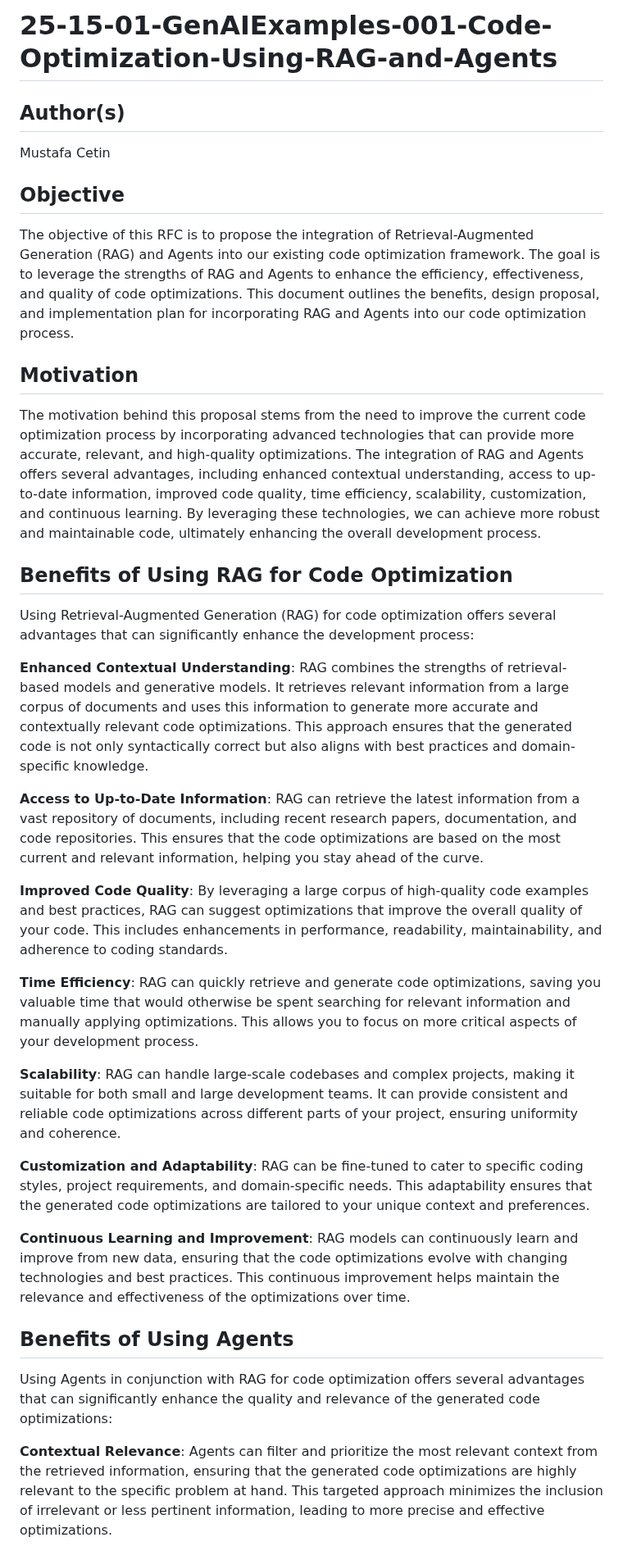
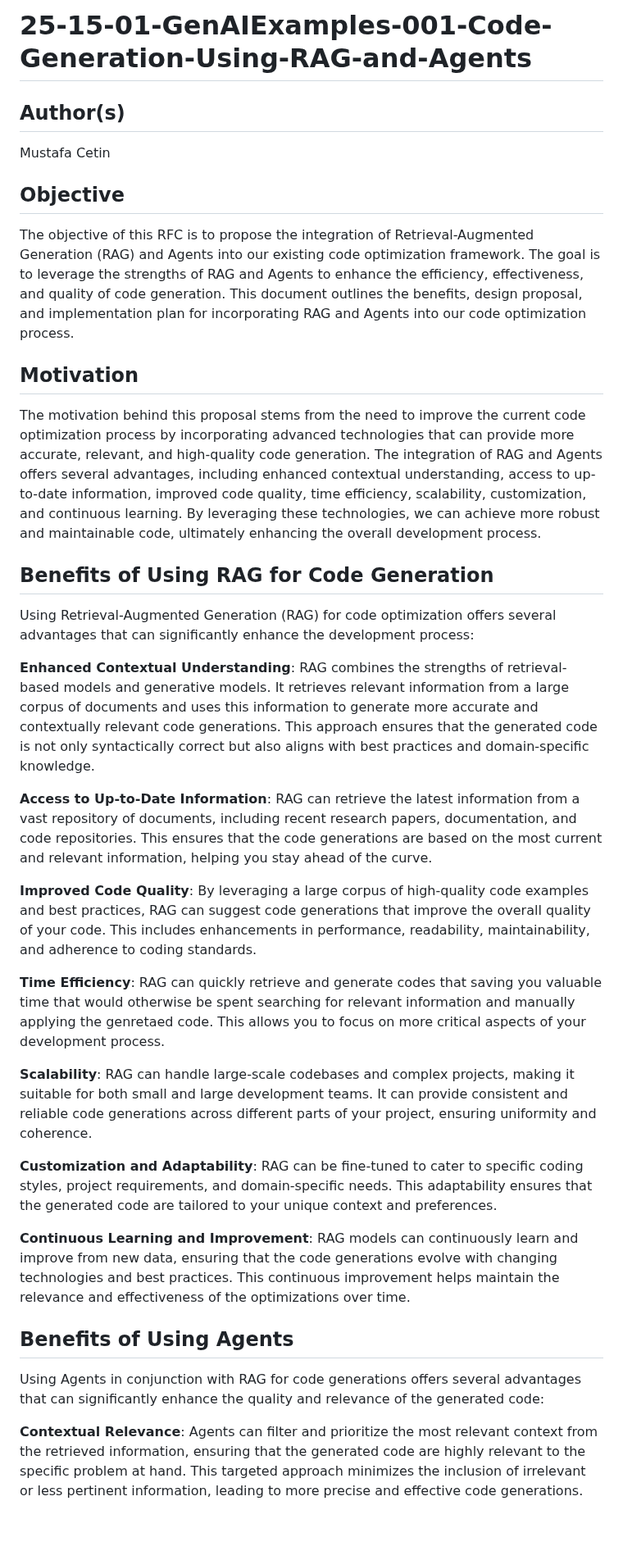
Before and after one commit to opea-project/docs, a Markdown page: community/rfcs/25-15-01-GenAIExamples-001-Code-Generation-Using-RAG-and-Agents.md, the part around one of its changes. Shown at 82% size. GitHub-like rendering; blank space fills up the shorter version.

```diff
--- a/community/rfcs/25-15-01-GenAIExamples-001-Code-Optimization-Using-RAG-and-Agents.md
+++ b/community/rfcs/25-15-01-GenAIExamples-001-Code-Generation-Using-RAG-and-Agents.md
@@ -1,4 +1,4 @@
-# 25-15-01-GenAIExamples-001-Code-Optimization-Using-RAG-and-Agents
+# 25-15-01-GenAIExamples-001-Code-Generation-Using-RAG-and-Agents
 
 ## Author(s)
 
@@ -6,33 +6,33 @@ Mustafa Cetin
 
 ## Objective
 
-The objective of this RFC is to propose the integration of Retrieval-Augmented Generation (RAG) and Agents into our existing code optimization framework. The goal is to leverage the strengths of RAG and Agents to enhance the efficiency, effectiveness, and quality of code optimizations. This document outlines the benefits, design proposal, and implementation plan for incorporating RAG and Agents into our code optimization process.
+The objective of this RFC is to propose the integration of Retrieval-Augmented Generation (RAG) and Agents into our existing code optimization framework. The goal is to leverage the strengths of RAG and Agents to enhance the efficiency, effectiveness, and quality of code generation. This document outlines the benefits, design proposal, and implementation plan for incorporating RAG and Agents into our code optimization process.
 
 ## Motivation
 
-The motivation behind this proposal stems from the need to improve the current code optimization process by incorporating advanced technologies that can provide more accurate, relevant, and high-quality optimizations. The integration of RAG and Agents offers several advantages, including enhanced contextual understanding, access to up-to-date information, improved code quality, time efficiency, scalability, customization, and continuous learning. By leveraging these technologies, we can achieve more robust and maintainable code, ultimately enhancing the overall development process.
+The motivation behind this proposal stems from the need to improve the current code optimization process by incorporating advanced technologies that can provide more accurate, relevant, and high-quality code generation. The integration of RAG and Agents offers several advantages, including enhanced contextual understanding, access to up-to-date information, improved code quality, time efficiency, scalability, customization, and continuous learning. By leveraging these technologies, we can achieve more robust and maintainable code, ultimately enhancing the overall development process.
 
-## Benefits of Using RAG for Code Optimization
+## Benefits of Using RAG for Code Generation
 
 Using Retrieval-Augmented Generation (RAG) for code optimization offers several advantages that can significantly enhance the development process:
 
-**Enhanced Contextual Understanding**: RAG combines the strengths of retrieval-based models and generative models. It retrieves relevant information from a large corpus of documents and uses this information to generate more accurate and contextually relevant code optimizations. This approach ensures that the generated code is not only syntactically correct but also aligns with best practices and domain-specific knowledge.
+**Enhanced Contextual Understanding**: RAG combines the strengths of retrieval-based models and generative models. It retrieves relevant information from a large corpus of documents and uses this information to generate more accurate and contextually relevant code generations. This approach ensures that the generated code is not only syntactically correct but also aligns with best practices and domain-specific knowledge.
 
-**Access to Up-to-Date Information**: RAG can retrieve the latest information from a vast repository of documents, including recent research papers, documentation, and code repositories. This ensures that the code optimizations are based on the most current and relevant information, helping you stay ahead of the curve.
+**Access to Up-to-Date Information**: RAG can retrieve the latest information from a vast repository of documents, including recent research papers, documentation, and code repositories. This ensures that the code generations are based on the most current and relevant information, helping you stay ahead of the curve.
 
-**Improved Code Quality**: By leveraging a large corpus of high-quality code examples and best practices, RAG can suggest optimizations that improve the overall quality of your code. This includes enhancements in performance, readability, maintainability, and adherence to coding standards.
+**Improved Code Quality**: By leveraging a large corpus of high-quality code examples and best practices, RAG can suggest code generations that improve the overall quality of your code. This includes enhancements in performance, readability, maintainability, and adherence to coding standards.
 
-**Time Efficiency**: RAG can quickly retrieve and generate code optimizations, saving you valuable time that would otherwise be spent searching for relevant information and manually applying optimizations. This allows you to focus on more critical aspects of your development process.
+**Time Efficiency**: RAG can quickly retrieve and generate codes that saving you valuable time that would otherwise be spent searching for relevant information and manually applying the genretaed code. This allows you to focus on more critical aspects of your development process.
 
-**Scalability**: RAG can handle large-scale codebases and complex projects, making it suitable for both small and large development teams. It can provide consistent and reliable code optimizations across different parts of your project, ensuring uniformity and coherence.
+**Scalability**: RAG can handle large-scale codebases and complex projects, making it suitable for both small and large development teams. It can provide consistent and reliable code generations across different parts of your project, ensuring uniformity and coherence.
 
-**Customization and Adaptability**: RAG can be fine-tuned to cater to specific coding styles, project requirements, and domain-specific needs. This adaptability ensures that the generated code optimizations are tailored to your unique context and preferences.
+**Customization and Adaptability**: RAG can be fine-tuned to cater to specific coding styles, project requirements, and domain-specific needs. This adaptability ensures that the generated code are tailored to your unique context and preferences.
 
-**Continuous Learning and Improvement**: RAG models can continuously learn and improve from new data, ensuring that the code optimizations evolve with changing technologies and best practices. This continuous improvement helps maintain the relevance and effectiveness of the optimizations over time.
+**Continuous Learning and Improvement**: RAG models can continuously learn and improve from new data, ensuring that the code generations evolve with changing technologies and best practices. This continuous improvement helps maintain the relevance and effectiveness of the optimizations over time.
 
 ## Benefits of Using Agents
 
-Using Agents in conjunction with RAG for code optimization offers several advantages that can significantly enhance the quality and relevance of the generated code optimizations:
+Using Agents in conjunction with RAG for code generations offers several advantages that can significantly enhance the quality and relevance of the generated code:
 
-**Contextual Relevance**: Agents can filter and prioritize the most relevant context from the retrieved information, ensuring that the generated code optimizations are highly relevant to the specific problem at hand. This targeted approach minimizes the inclusion of irrelevant or less pertinent information, leading to more precise and effective optimizations.
+**Contextual Relevance**: Agents can filter and prioritize the most relevant context from the retrieved information, ensuring that the generated code are highly relevant to the specific problem at hand. This targeted approach minimizes the inclusion of irrelevant or less pertinent information, leading to more precise and effective code generations.
 
```
Also changed, not shown: other parts of community/rfcs/25-15-01-GenAIExamples-001-Code-Generation-Using-RAG-and-Agents.md (+11 -11 lines).
